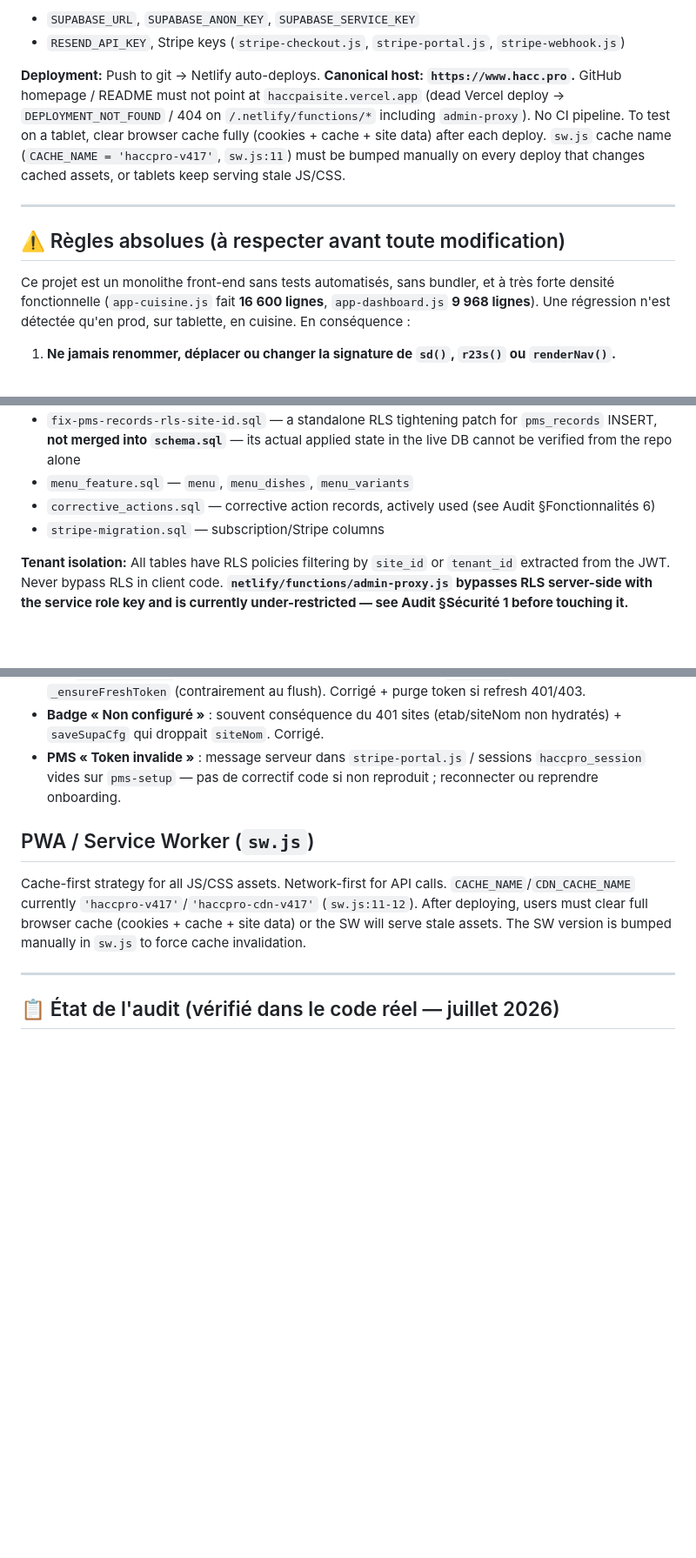
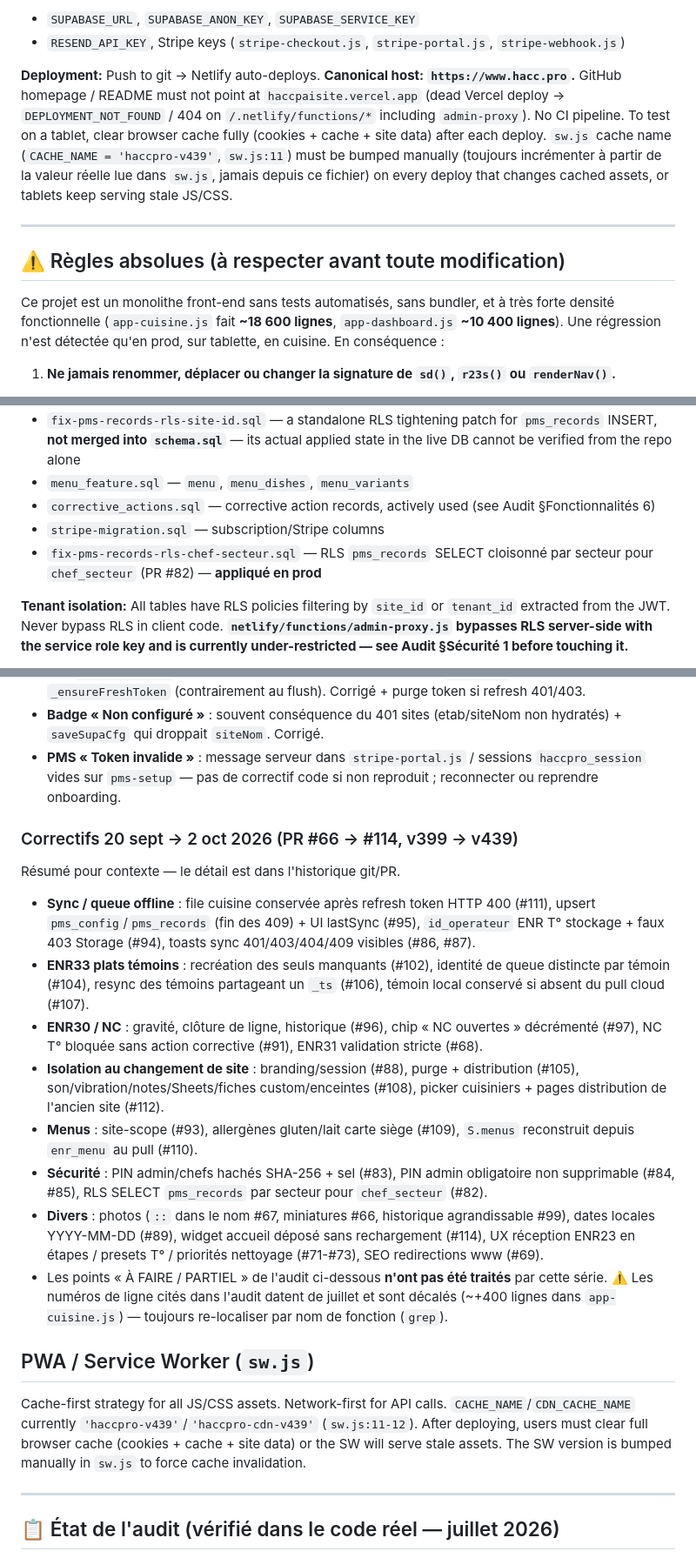
Before and after one commit to Jerem34300/Haccpaisite, a Markdown page: CLAUDE.md, 3 parts joined by grey strips. Shown at 87% size. Rendered like a GitHub page; blank space fills up the shorter version.

Commit message:
docs(claude.md): mettre à jour cache v439, migration #82 appliquée, résumé PR #66-#114
Co-Authored-By: Claude Opus 5.5 <noreply@anthropic.com>
Claude-Session: https://claude.ai/code/session_017d9xZsW2TzFtSnuq4oHrxg

```diff
--- a/CLAUDE.md
+++ b/CLAUDE.md
@@ -24,13 +24,13 @@ Supabase credentials are hardcoded in `js/supabaseconfig.js` (anon key — inten
 - `SUPABASE_URL`, `SUPABASE_ANON_KEY`, `SUPABASE_SERVICE_KEY`
 - `RESEND_API_KEY`, Stripe keys (`stripe-checkout.js`, `stripe-portal.js`, `stripe-webhook.js`)
 
-**Deployment:** Push to git → Netlify auto-deploys. **Canonical host: `https://www.hacc.pro`.** GitHub homepage / README must not point at `haccpaisite.vercel.app` (dead Vercel deploy → `DEPLOYMENT_NOT_FOUND` / 404 on `/.netlify/functions/*` including `admin-proxy`). No CI pipeline. To test on a tablet, clear browser cache fully (cookies + cache + site data) after each deploy. `sw.js` cache name (`CACHE_NAME = 'haccpro-v417'`, `sw.js:11`) must be bumped manually on every deploy that changes cached assets, or tablets keep serving stale JS/CSS.
+**Deployment:** Push to git → Netlify auto-deploys. **Canonical host: `https://www.hacc.pro`.** GitHub homepage / README must not point at `haccpaisite.vercel.app` (dead Vercel deploy → `DEPLOYMENT_NOT_FOUND` / 404 on `/.netlify/functions/*` including `admin-proxy`). No CI pipeline. To test on a tablet, clear browser cache fully (cookies + cache + site data) after each deploy. `sw.js` cache name (`CACHE_NAME = 'haccpro-v439'`, `sw.js:11`) must be bumped manually (toujours incrémenter à partir de la valeur réelle lue dans `sw.js`, jamais depuis ce fichier) on every deploy that changes cached assets, or tablets keep serving stale JS/CSS.
 
 ---
 
 ## ⚠️ Règles absolues (à respecter avant toute modification)
 
-Ce projet est un monolithe front-end sans tests automatisés, sans bundler, et à très forte densité fonctionnelle (`app-cuisine.js` fait **16 600 lignes**, `app-dashboard.js` **9 968 lignes**). Une régression n'est détectée qu'en prod, sur tablette, en cuisine. En conséquence :
+Ce projet est un monolithe front-end sans tests automatisés, sans bundler, et à très forte densité fonctionnelle (`app-cuisine.js` fait **~18 600 lignes**, `app-dashboard.js` **~10 400 lignes**). Une régression n'est détectée qu'en prod, sur tablette, en cuisine. En conséquence :
 
 1. **Ne jamais renommer, déplacer ou changer la signature de `sd()`, `r23s()` ou `renderNav()`.**
    - `sd(id, val, sec)` (`js/app-cuisine.js:126`) écrit dans le brouillon `S[sec].draft[id]` et appelle `save()`. C'est le setter générique utilisé par la quasi-totalité des formulaires ENR.
@@ -149,6 +149,7 @@ Schemas in `netlify/sql/`:
 - `menu_feature.sql` — `menu`, `menu_dishes`, `menu_variants`
 - `corrective_actions.sql` — corrective action records, actively used (see Audit §Fonctionnalités 6)
 - `stripe-migration.sql` — subscription/Stripe columns
+- `fix-pms-records-rls-chef-secteur.sql` — RLS `pms_records` SELECT cloisonné par secteur pour `chef_secteur` (PR #82) — **appliqué en prod**
 
 **Tenant isolation:** All tables have RLS policies filtering by `site_id` or `tenant_id` extracted from the JWT. Never bypass RLS in client code. **`netlify/functions/admin-proxy.js` bypasses RLS server-side with the service role key and is currently under-restricted — see Audit §Sécurité 1 before touching it.**
 
@@ -223,9 +224,20 @@ Supported on Chrome (Android/Desktop), Edge, Samsung Internet. Each category has
 - **Badge « Non configuré »** : souvent conséquence du 401 sites (etab/siteNom non hydratés) + `saveSupaCfg` qui droppait `siteNom`. Corrigé.
 - **PMS « Token invalide »** : message serveur dans `stripe-portal.js` / sessions `haccpro_session` vides sur `pms-setup` — pas de correctif code si non reproduit ; reconnecter ou reprendre onboarding.
 
+### Correctifs 20 sept → 2 oct 2026 (PR #66 → #114, v399 → v439)
+Résumé pour contexte — le détail est dans l'historique git/PR.
+- **Sync / queue offline** : file cuisine conservée après refresh token HTTP 400 (#111), upsert `pms_config`/`pms_records` (fin des 409) + UI lastSync (#95), `id_operateur` ENR T° stockage + faux 403 Storage (#94), toasts sync 401/403/404/409 visibles (#86, #87).
+- **ENR33 plats témoins** : recréation des seuls manquants (#102), identité de queue distincte par témoin (#104), resync des témoins partageant un `_ts` (#106), témoin local conservé si absent du pull cloud (#107).
+- **ENR30 / NC** : gravité, clôture de ligne, historique (#96), chip « NC ouvertes » décrémenté (#97), NC T° bloquée sans action corrective (#91), ENR31 validation stricte (#68).
+- **Isolation au changement de site** : branding/session (#88), purge + distribution (#105), son/vibration/notes/Sheets/fiches custom/enceintes (#108), picker cuisiniers + pages distribution de l'ancien site (#112).
+- **Menus** : site-scope (#93), allergènes gluten/lait carte siège (#109), `S.menus` reconstruit depuis `enr_menu` au pull (#110).
+- **Sécurité** : PIN admin/chefs hachés SHA-256 + sel (#83), PIN admin obligatoire non supprimable (#84, #85), RLS SELECT `pms_records` par secteur pour `chef_secteur` (#82).
+- **Divers** : photos (`::` dans le nom #67, miniatures #66, historique agrandissable #99), dates locales YYYY-MM-DD (#89), widget accueil déposé sans rechargement (#114), UX réception ENR23 en étapes / presets T° / priorités nettoyage (#71-#73), SEO redirections www (#69).
+- Les points « À FAIRE / PARTIEL » de l'audit ci-dessous **n'ont pas été traités** par cette série. ⚠️ Les numéros de ligne cités dans l'audit datent de juillet et sont décalés (~+400 lignes dans `app-cuisine.js`) — toujours re-localiser par nom de fonction (`grep`).
+
 ## PWA / Service Worker (`sw.js`)
 
-Cache-first strategy for all JS/CSS assets. Network-first for API calls. `CACHE_NAME`/`CDN_CACHE_NAME` currently `'haccpro-v417'`/`'haccpro-cdn-v417'` (`sw.js:11-12`). After deploying, users must clear full browser cache (cookies + cache + site data) or the SW will serve stale assets. The SW version is bumped manually in `sw.js` to force cache invalidation.
+Cache-first strategy for all JS/CSS assets. Network-first for API calls. `CACHE_NAME`/`CDN_CACHE_NAME` currently `'haccpro-v439'`/`'haccpro-cdn-v439'` (`sw.js:11-12`). After deploying, users must clear full browser cache (cookies + cache + site data) or the SW will serve stale assets. The SW version is bumped manually in `sw.js` to force cache invalidation.
 
 ---
 
```
Also changed, not shown: other parts of CLAUDE.md (+1 -0 lines).
